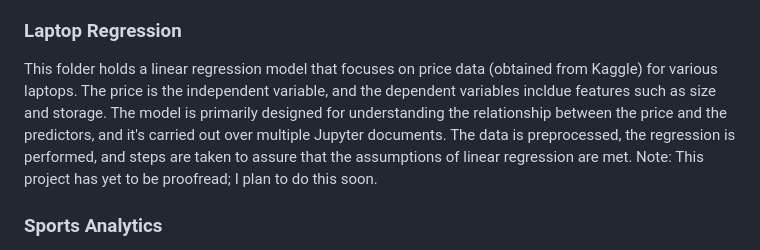
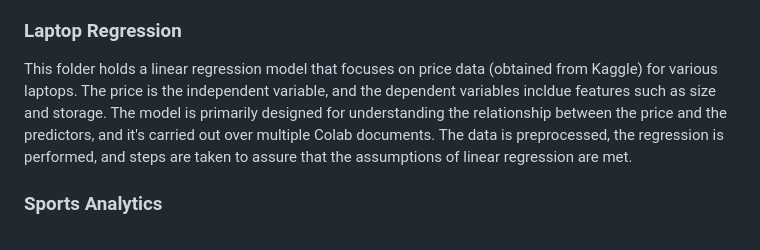
Before and after one commit to Sgraham6/Sean-Graham-Projects, a Markdown page: README.md, the part around the change. Drawn GitHub-style.

```diff
--- a/README.md
+++ b/README.md
@@ -1,8 +1,7 @@
 This repository holds code for various projects that I've worked on both in school and on my own time. It should be noted that some files must be downloaded to be viewed properly. Also, the names and personal information shown are generated data. No actual people and data are referenced in this repository.
 
 ### Laptop Regression
-This folder holds a linear regression model that focuses on price data (obtained from Kaggle) for various laptops. The price is the independent variable, and the dependent variables incldue features such as size and storage. The model is primarily designed for understanding the relationship between the price and the predictors, and it's carried out over multiple Jupyter documents. The data is preprocessed, the regression is performed, and steps are taken to assure that the assumptions of linear regression are met.
-Note: This project has yet to be proofread; I plan to do this soon.
+This folder holds a linear regression model that focuses on price data (obtained from Kaggle) for various laptops. The price is the independent variable, and the dependent variables incldue features such as size and storage. The model is primarily designed for understanding the relationship between the price and the predictors, and it's carried out over multiple Colab documents. The data is preprocessed, the regression is performed, and steps are taken to assure that the assumptions of linear regression are met.
 
 ### Sports Analytics
 This folder holds a college group project that focused on athletes and contained multiple predefined tasks which were split by me and my teammates. These include things such as basic preprocessing of the data, finding means and other metrics, and generating plots.
```
